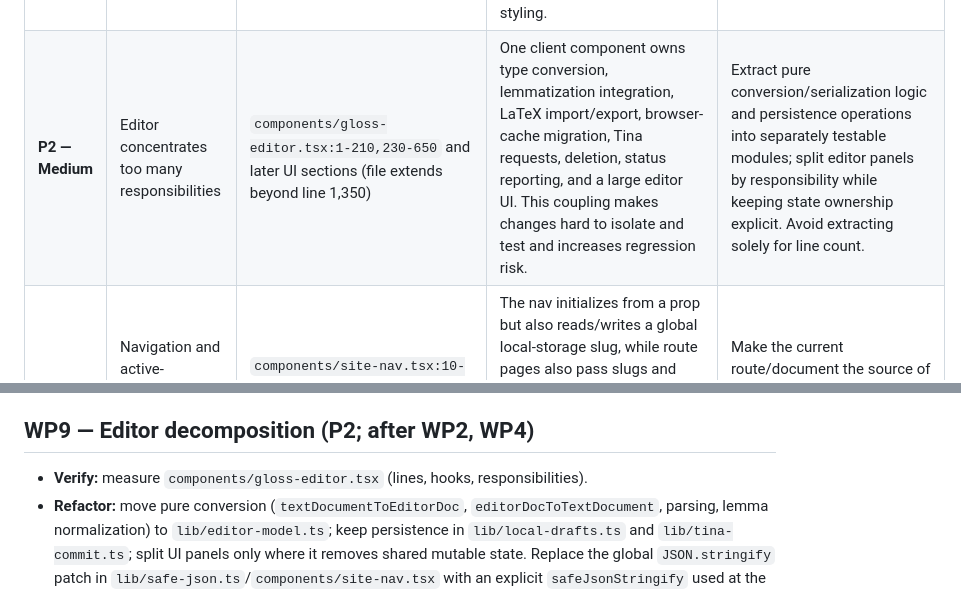
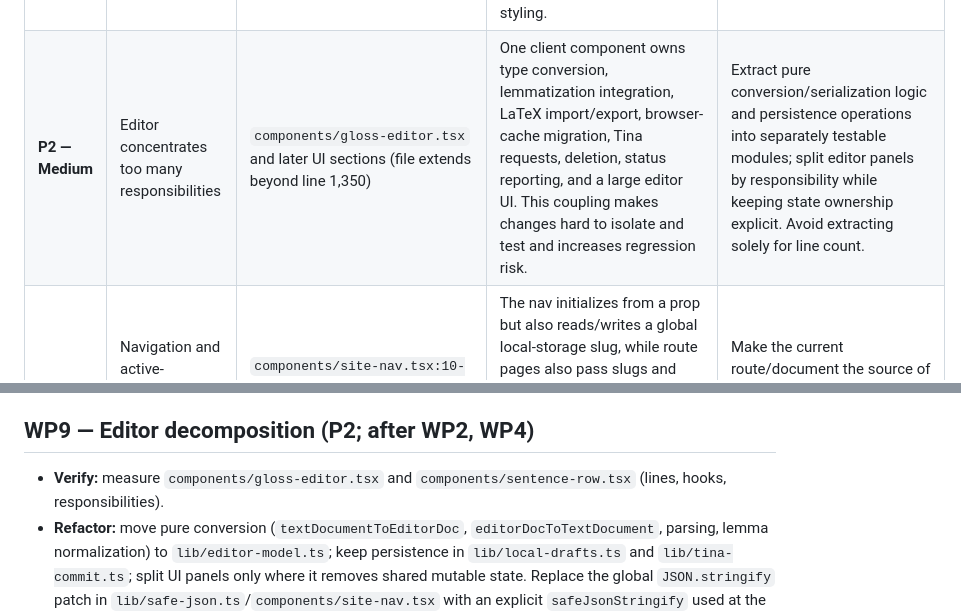
Before and after one commit to arii/glossy, a Markdown page: CODE_QUALITY_AUDIT.md, 2 parts joined by grey strips. GitHub-like rendering.

Commit message:
refactor: extract SentenceRow to reduce gloss-editor size
Extracted the `SentenceRow` component from `components/gloss-editor.tsx` into a separate file `components/sentence-row.tsx` to keep the file sizes smaller.
Ensure functions passed to `SentenceRow` stay stable for proper React.memo behavior.
Removed legacy fallback values from editor state initializers.
Updated stale documentation to reflect the component extraction.

```diff
--- a/CODE_QUALITY_AUDIT.md
+++ b/CODE_QUALITY_AUDIT.md
@@ -38,7 +38,7 @@ The recommendations focus on simplifying those paths, making persistence outcome
 | **P2 — Medium** | Hard-coded Tina endpoints and IDs in client code | `components/gloss-editor.tsx` (TinaCloud content URL containing a client ID); `tina/config.ts:11` (client ID changed in working tree); `wrangler.toml:8` | The TinaCloud URL and client ID are duplicated between the editor and Tina config, and now disagree with one another's history. Reading `tinacms-auth` from `localStorage` couples the editor to Tina's private session storage format. | Derive the endpoint from the Tina client/config, or use the Tina-provided client in Admin only; keep one definition of client ID and branch. |
 | **P2 — Medium** | Duplicate corpus metadata and counts | `app/page.tsx:110-132`; `components/text-directory.tsx:20-31,57-60`; `content/texts/*.json` | The home route manually supplies the corpus list, counts, authors, sources, status, and protection flags while similar defaults and protection checks appear in other components. These values can drift from corpus files. | Derive display data and counts from the validated corpus; store truly editorial metadata with each document. Centralize the protection policy and test it. |
 | **P2 — Medium** | Styling is duplicated between CSS and component markup | `app/globals.css:1-60,201-270`; `app/page.tsx:140-230`; `components/text-directory.tsx:62-250`; `components/gloss-editor.tsx` and `app/docs/page.tsx` contain many more inline style objects | Layout and visual tokens are partly defined in the global stylesheet and partly repeated as large inline style objects. A source scan found 40 inline-style occurrences in the editor, 40 in the docs page, and 27 on the home page. This raises the cost of consistent redesign, responsive tuning, and state styling. | Move repeated layouts, colors, spacing, and typography to shared classes/tokens. Keep inline styles only for genuinely data-driven values such as computed layout or dynamic emphasis. |
-| **P2 — Medium** | Editor concentrates too many responsibilities | `components/gloss-editor.tsx:1-210,230-650` and later UI sections (file extends beyond line 1,350) | One client component owns type conversion, lemmatization integration, LaTeX import/export, browser-cache migration, Tina requests, deletion, status reporting, and a large editor UI. This coupling makes changes hard to isolate and test and increases regression risk. | Extract pure conversion/serialization logic and persistence operations into separately testable modules; split editor panels by responsibility while keeping state ownership explicit. Avoid extracting solely for line count. |
+| **P2 — Medium** | Editor concentrates too many responsibilities | `components/gloss-editor.tsx` and later UI sections (file extends beyond line 1,350) | One client component owns type conversion, lemmatization integration, LaTeX import/export, browser-cache migration, Tina requests, deletion, status reporting, and a large editor UI. This coupling makes changes hard to isolate and test and increases regression risk. | Extract pure conversion/serialization logic and persistence operations into separately testable modules; split editor panels by responsibility while keeping state ownership explicit. Avoid extracting solely for line count. |
 | **P2 — Medium** | Navigation and active-document state depend on browser storage | `components/site-nav.tsx:10-35,37-69`; `components/reading-page.tsx:63-76,165` | The nav initializes from a prop but also reads/writes a global local-storage slug, while route pages also pass slugs and reader selection computes a default. The source of the active document varies with navigation history and can produce stale or surprising links. | Make the current route/document the source of truth. Retain storage only for a clearly defined preference, and avoid using it to override explicit route state. |
 | **P2 — Medium** | Build orchestration is brittle and configuration is scattered | `scripts/build.js:8-35,39-55`; `scripts/dev.js:1-11`; `package.json:5-34`; `wrangler.toml:1-10` | Build behavior is split between package scripts and custom JavaScript, child processes use `shell: true`, and a busy port 9123 silently causes Tina schema building to be skipped. The dev script hard-codes a command string and ports; Tina local URL and branch/token defaults live elsewhere. | Prefer direct argument-based child-process calls without a shell; consolidate port/URL settings; fail or explicitly verify when reusing generated schema output. Keep the package scripts as the obvious source of build steps where practical. |
 | **P3 — Low** | Redundant reads and validations obscure request flow | `app/edit/[slug]/page.tsx:10-20`; `app/read/[slug]/page.tsx:10-24`; `lib/content.ts:179-215` | Static-param generation and page rendering each load and validate all documents independently; the pages also call validation after `loadTextDocuments()` already validates. This repeats work and makes ownership of validation unclear. | Make one loader guarantee a validated result and avoid duplicate assertions; where static params and render need the same corpus, use a clear build-time data-loading boundary. |
@@ -360,7 +360,7 @@ Instructions for an implementing agent. Work in the order below; each work packa
 
 ## WP9 — Editor decomposition (P2; after WP2, WP4)
 
-- **Verify:** measure `components/gloss-editor.tsx` (lines, hooks, responsibilities).
+- **Verify:** measure `components/gloss-editor.tsx` and `components/sentence-row.tsx` (lines, hooks, responsibilities).
 - **Refactor:** move pure conversion (`textDocumentToEditorDoc`, `editorDocToTextDocument`, parsing, lemma normalization) to `lib/editor-model.ts`; keep persistence in `lib/local-drafts.ts` and `lib/tina-commit.ts`; split UI panels only where it removes shared mutable state. Replace the global `JSON.stringify` patch in `lib/safe-json.ts`/`components/site-nav.tsx` with an explicit `safeJsonStringify` used at the call sites that need it; verify no code relies on the patched behavior by running the app and the smoke test.
 - **Done when:** no behavior change (tests from WP2–WP6 still pass) and the global patch is gone.
 
```
